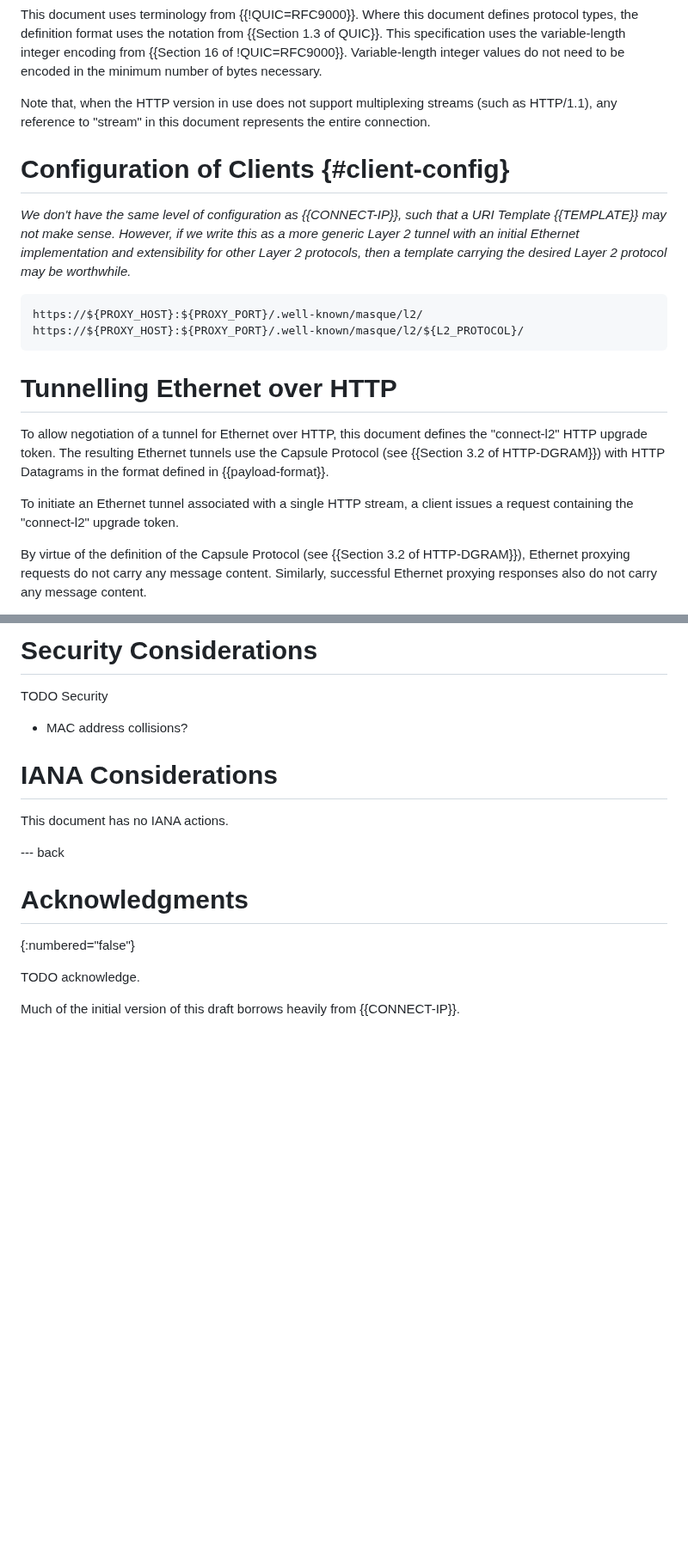
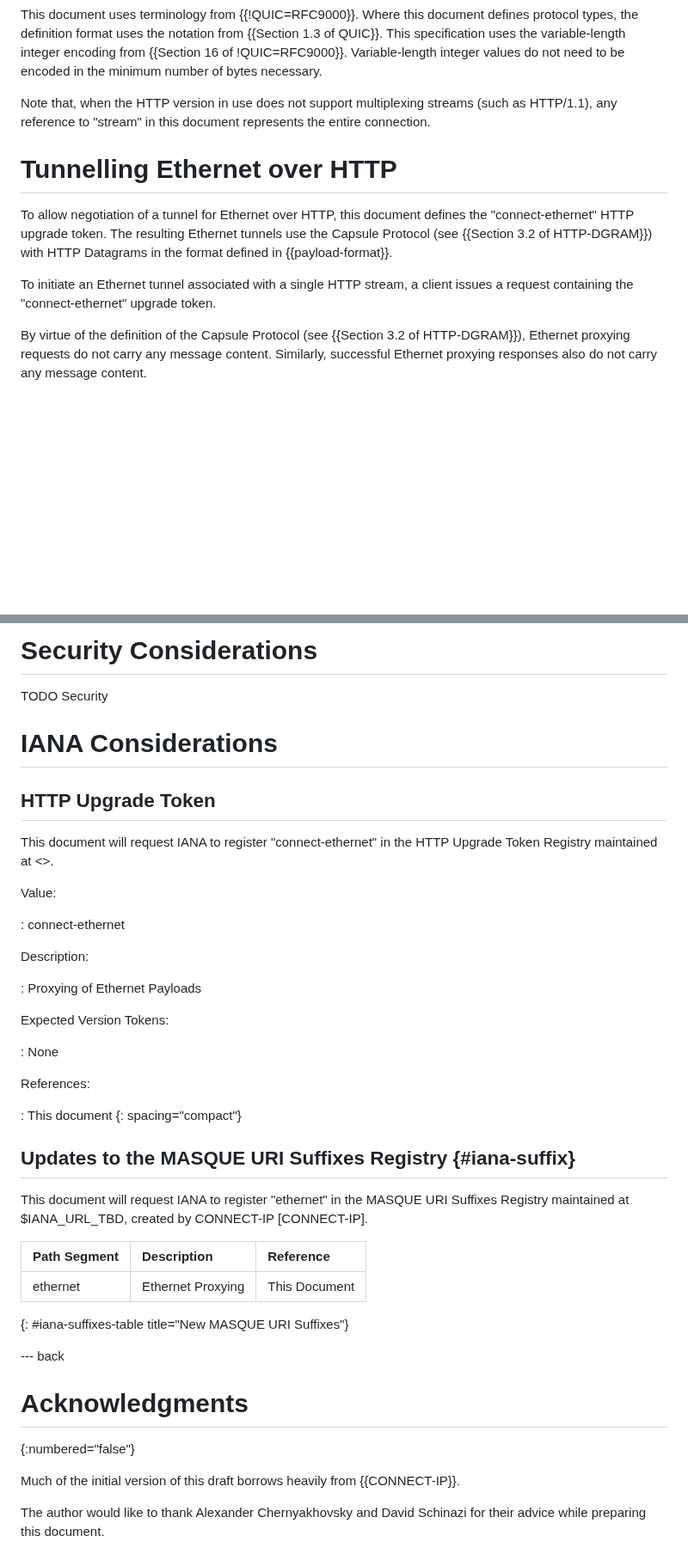
Before and after one commit to ietf-wg-masque/draft-ietf-masque-connect-ethernet, a Markdown page: draft-asedeno-masque-connect-ethernet.md, 2 parts joined by grey strips. Shown at 86% size. Drawn GitHub-style; blank space fills up the shorter version.

Commit message:
focus on ethernet

```diff
--- a/draft-asedeno-masque-connect-ethernet.md
+++ b/draft-asedeno-masque-connect-ethernet.md
@@ -106,28 +106,15 @@ Note that, when the HTTP version in use does not support multiplexing streams
 (such as HTTP/1.1), any reference to "stream" in this document represents the
 entire connection.
 
-# Configuration of Clients {#client-config}
-
-_We don't have the same level of configuration as {{CONNECT-IP}}, such that a
-URI Template {{TEMPLATE}} may not make sense. However, if we write this as a
-more generic Layer 2 tunnel with an initial Ethernet implementation and
-extensibility for other Layer 2 protocols, then a template carrying the desired
-Layer 2 protocol may be worthwhile._
-
-~~~
-https://${PROXY_HOST}:${PROXY_PORT}/.well-known/masque/l2/
-https://${PROXY_HOST}:${PROXY_PORT}/.well-known/masque/l2/${L2_PROTOCOL}/
-~~~
-
 # Tunnelling Ethernet over HTTP
 
 To allow negotiation of a tunnel for Ethernet over HTTP, this document defines
-the "connect-l2" HTTP upgrade token. The resulting Ethernet tunnels use the
+the "connect-ethernet" HTTP upgrade token. The resulting Ethernet tunnels use the
 Capsule Protocol (see {{Section 3.2 of HTTP-DGRAM}}) with HTTP Datagrams in the
 format defined in {{payload-format}}.
 
 To initiate an Ethernet tunnel associated with a single HTTP stream, a client
-issues a request containing the "connect-l2" upgrade token.
+issues a request containing the "connect-ethernet" upgrade token.
 
 By virtue of the definition of the Capsule Protocol (see {{Section 3.2 of
 HTTP-DGRAM}}), Ethernet proxying requests do not carry any message content.
@@ -426,17 +407,48 @@ Payload = Encapsulated Ethernet Frame
 
 TODO Security
 
-* MAC address collisions?
-
 # IANA Considerations
 
-This document has no IANA actions.
+## HTTP Upgrade Token
+
+This document will request IANA to register "connect-ethernet" in the HTTP
+Upgrade Token Registry maintained at
+<[](https://www.iana.org/assignments/http-upgrade-tokens)>.
+
+Value:
+
+: connect-ethernet
+
+Description:
+
+: Proxying of Ethernet Payloads
+
+Expected Version Tokens:
+
+: None
+
+References:
+
+: This document
+{: spacing="compact"}
+
+## Updates to the MASQUE URI Suffixes Registry {#iana-suffix}
+
+This document will request IANA to register "ethernet" in the MASQUE URI
+Suffixes Registry maintained at $IANA_URL_TBD, created by CONNECT-IP
+[CONNECT-IP].
+
+| Path Segment |    Description    |   Reference   |
+|:-------------|:------------------|:--------------|
+|    ethernet  | Ethernet Proxying | This Document |
+{: #iana-suffixes-table title="New MASQUE URI Suffixes"}
 
 --- back
 
 # Acknowledgments
 {:numbered="false"}
 
-TODO acknowledge.
+Much of the initial version of this draft borrows heavily from {{CONNECT-IP}}.
 
-Much of the initial version of this draft borrows heavily from {{CONNECT-IP}}.
+The author would like to thank Alexander Chernyakhovsky and David Schinazi
+for their advice while preparing this document.
```
Also changed, not shown: other parts of draft-asedeno-masque-connect-ethernet.md (+16 -22 lines).
